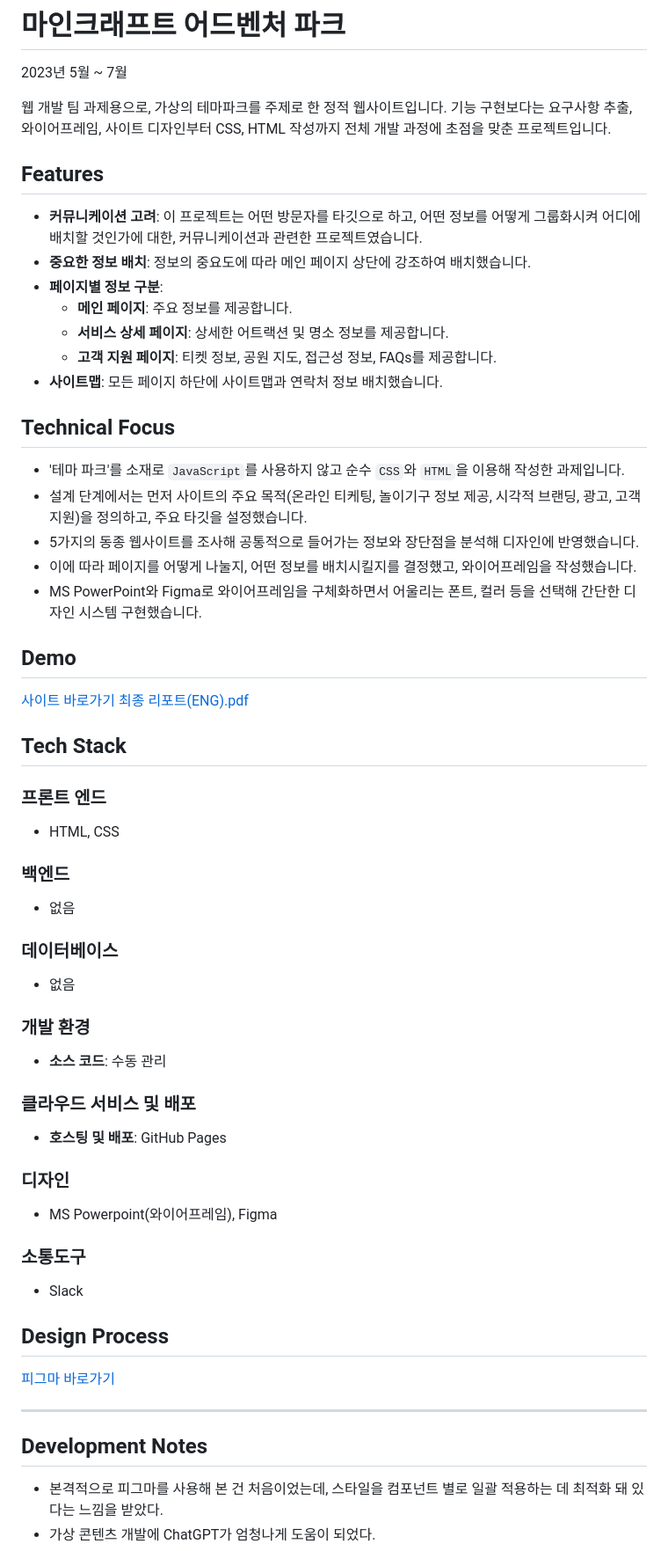
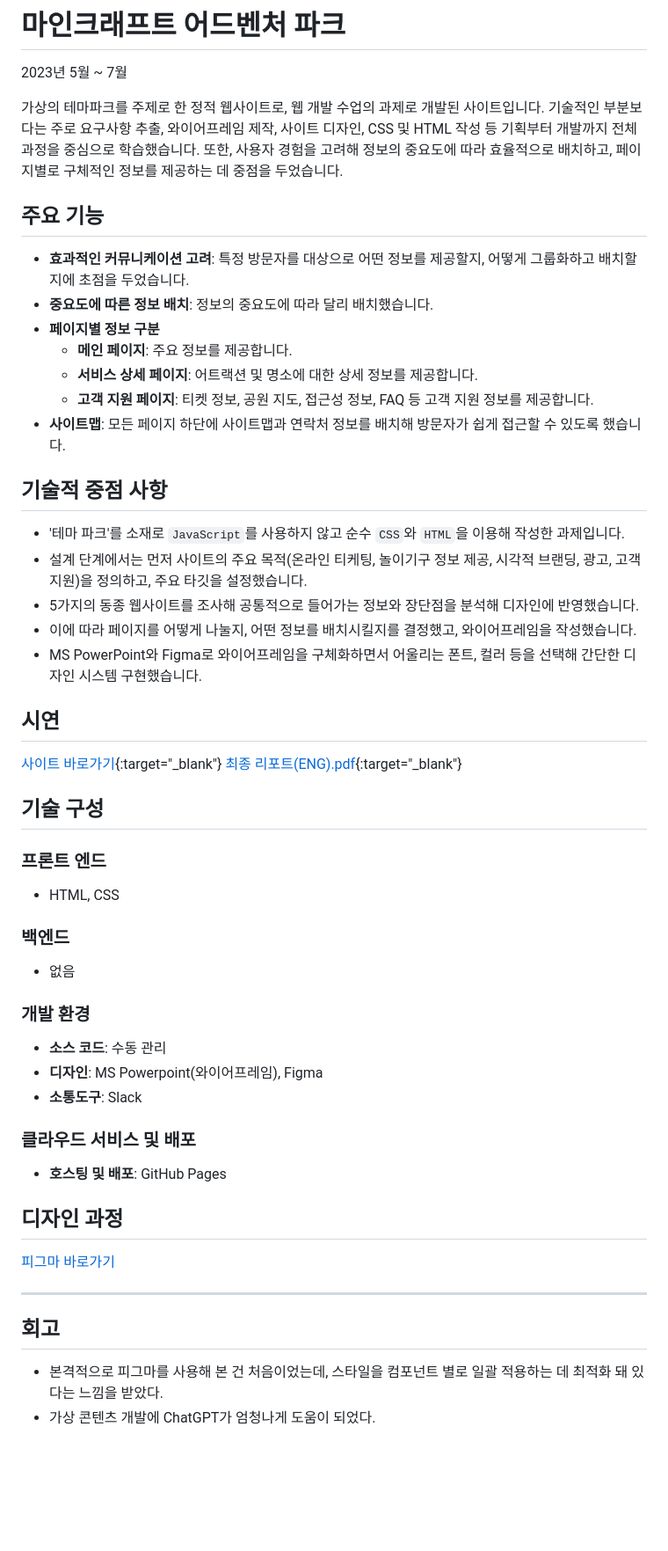
Before and after one commit to urbanscratcher/project-minecraft-park, a Markdown page: README_KR.md, the part around the change. Shown: that part at 88% size. GitHub-like rendering; blank space fills up the shorter version.

```diff
--- a/README_KR.md
+++ b/README_KR.md
@@ -2,19 +2,19 @@
 
 2023년 5월 ~ 7월
 
-웹 개발 팀 과제용으로, 가상의 테마파크를 주제로 한 정적 웹사이트입니다. 기능 구현보다는 요구사항 추출, 와이어프레임, 사이트 디자인부터 CSS, HTML 작성까지 전체 개발 과정에 초점을 맞춘 프로젝트입니다.
+가상의 테마파크를 주제로 한 정적 웹사이트로, 웹 개발 수업의 과제로 개발된 사이트입니다. 기술적인 부분보다는 주로 요구사항 추출, 와이어프레임 제작, 사이트 디자인, CSS 및 HTML 작성 등 기획부터 개발까지 전체 과정을 중심으로 학습했습니다. 또한, 사용자 경험을 고려해 정보의 중요도에 따라 효율적으로 배치하고, 페이지별로 구체적인 정보를 제공하는 데 중점을 두었습니다.
 
-## Features
+## 주요 기능
 
-- **커뮤니케이션 고려**: 이 프로젝트는 어떤 방문자를 타깃으로 하고, 어떤 정보를 어떻게 그룹화시켜 어디에 배치할 것인가에 대한, 커뮤니케이션과 관련한 프로젝트였습니다.
-- **중요한 정보 배치**: 정보의 중요도에 따라 메인 페이지 상단에 강조하여 배치했습니다.
-- **페이지별 정보 구분**:
+- **효과적인 커뮤니케이션 고려**: 특정 방문자를 대상으로 어떤 정보를 제공할지, 어떻게 그룹화하고 배치할지에 초점을 두었습니다.
+- **중요도에 따른 정보 배치**: 정보의 중요도에 따라 달리 배치했습니다.
+- **페이지별 정보 구분**
   - **메인 페이지**: 주요 정보를 제공합니다.
-  - **서비스 상세 페이지**: 상세한 어트랙션 및 명소 정보를 제공합니다.
-  - **고객 지원 페이지**: 티켓 정보, 공원 지도, 접근성 정보, FAQs를 제공합니다.
-- **사이트맵**: 모든 페이지 하단에 사이트맵과 연락처 정보 배치했습니다.
+  - **서비스 상세 페이지**: 어트랙션 및 명소에 대한 상세 정보를 제공합니다.
+  - **고객 지원 페이지**: 티켓 정보, 공원 지도, 접근성 정보, FAQ 등 고객 지원 정보를 제공합니다.
+- **사이트맵**: 모든 페이지 하단에 사이트맵과 연락처 정보를 배치해 방문자가 쉽게 접근할 수 있도록 했습니다.
 
-## Technical Focus
+## 기술적 중점 사항
 
 - '테마 파크'를 소재로 `JavaScript`를 사용하지 않고 순수 `CSS`와 `HTML`을 이용해 작성한 과제입니다.
 - 설계 단계에서는 먼저 사이트의 주요 목적(온라인 티케팅, 놀이기구 정보 제공, 시각적 브랜딩, 광고, 고객 지원)을 정의하고, 주요 타깃을 설정했습니다.
@@ -22,12 +22,12 @@
 - 이에 따라 페이지를 어떻게 나눌지, 어떤 정보를 배치시킬지를 결정했고, 와이어프레임을 작성했습니다.
 - MS PowerPoint와 Figma로 와이어프레임을 구체화하면서 어울리는 폰트, 컬러 등을 선택해 간단한 디자인 시스템 구현했습니다.
 
-## Demo
+## 시연
 
-[사이트 바로가기](https://urbanscratcher.github.io/project-minecraft-park/)
-[최종 리포트(ENG).pdf](https://github.com/urbanscratcher/project-minecraft-park/files/12140175/Report_fin.pdf)
+[사이트 바로가기](https://urbanscratcher.github.io/project-minecraft-park/){:target="\_blank"}
+[최종 리포트(ENG).pdf](https://github.com/urbanscratcher/project-minecraft-park/files/12140175/Report_fin.pdf){:target="\_blank"}
 
-## Tech Stack
+## 기술 구성
 
 ### 프론트 엔드
 
@@ -37,33 +37,23 @@
 
 - 없음
 
-### 데이터베이스
-
-- 없음
-
 ### 개발 환경
 
 - **소스 코드**: 수동 관리
+- **디자인**: MS Powerpoint(와이어프레임), Figma
+- **소통도구**: Slack
 
 ### 클라우드 서비스 및 배포
 
 - **호스팅 및 배포**: GitHub Pages
 
-### 디자인
-
-- MS Powerpoint(와이어프레임), Figma
-
-### 소통도구
-
-- Slack
-
-## Design Process
+## 디자인 과정
 
 [피그마 바로가기](https://www.figma.com/file/57ja6lGIQIJfmunKP6jjrb/%5BProject%5D-Minecraft-Theme-Park?type=design&node-id=0%3A1&mode=design&t=iPYF2Hl1DAtTBa92-1)
 
 ---
 
-## Development Notes
+## 회고
 
 - 본격적으로 피그마를 사용해 본 건 처음이었는데, 스타일을 컴포넌트 별로 일괄 적용하는 데 최적화 돼 있다는 느낌을 받았다.
 - 가상 콘텐츠 개발에 ChatGPT가 엄청나게 도움이 되었다.
```
